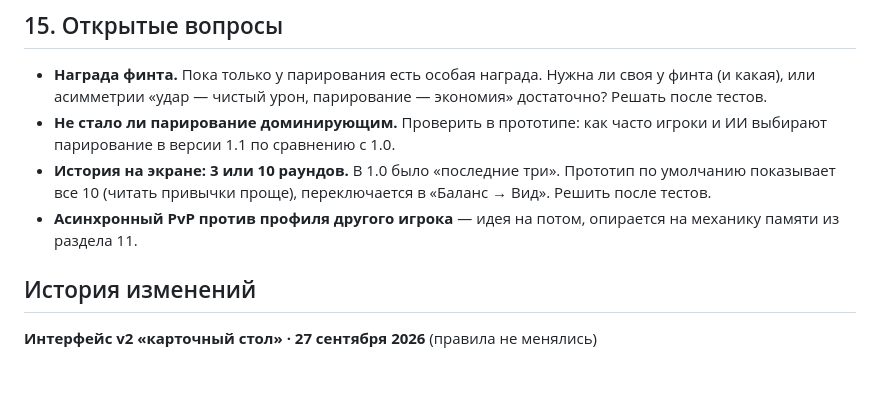
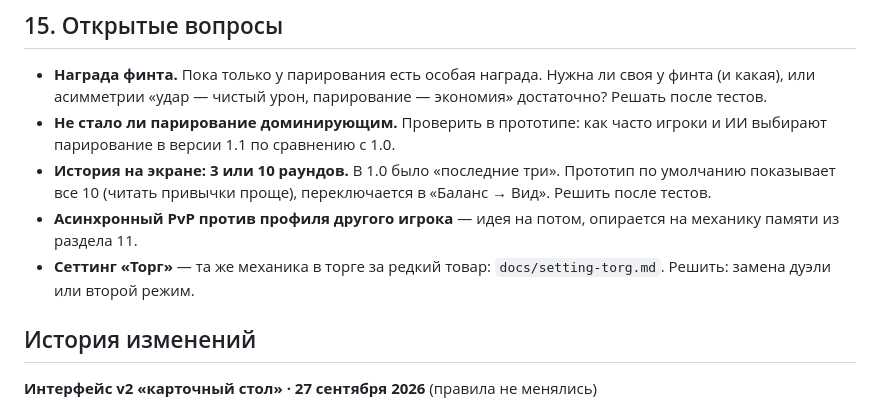
Before and after one commit to stasHrytsko/burning-land, a Markdown page: docs/duel-rules.md, the part around the change. Rendered like a GitHub page; blank space fills up the shorter version.

Commit message:
Концепция сеттинга «Торг»: та же механика в торге за редкий товар
Co-Authored-By: Claude Opus 5.5 <noreply@anthropic.com>
Claude-Session: https://claude.ai/code/session_01FDaLAt3zo8fcwBZv3XsKAy

```diff
--- a/docs/duel-rules.md
+++ b/docs/duel-rules.md
@@ -205,6 +205,7 @@
 - **Не стало ли парирование доминирующим.** Проверить в прототипе: как часто игроки и ИИ выбирают парирование в версии 1.1 по сравнению с 1.0.
 - **История на экране: 3 или 10 раундов.** В 1.0 было «последние три». Прототип по умолчанию показывает все 10 (читать привычки проще), переключается в «Баланс → Вид». Решить после тестов.
 - **Асинхронный PvP против профиля другого игрока** — идея на потом, опирается на механику памяти из раздела 11.
+- **Сеттинг «Торг»** — та же механика в торге за редкий товар: `docs/setting-torg.md`. Решить: замена дуэли или второй режим.
 
 ## История изменений
 
```
Also changed, not shown: docs/setting-torg.md (added, +52 -0 lines).
